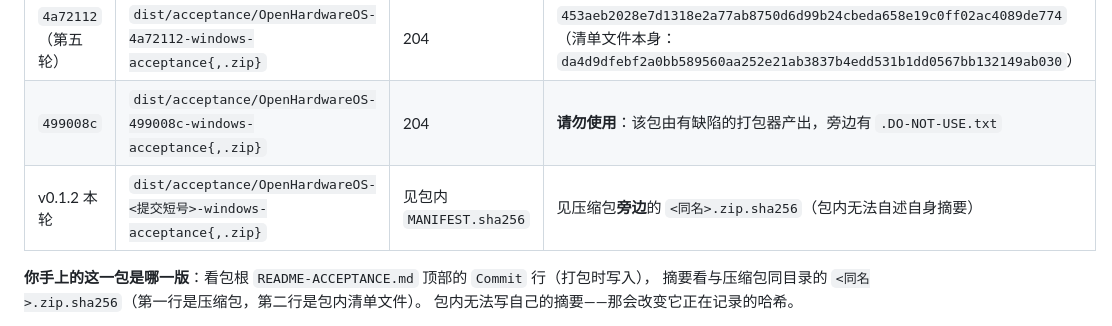
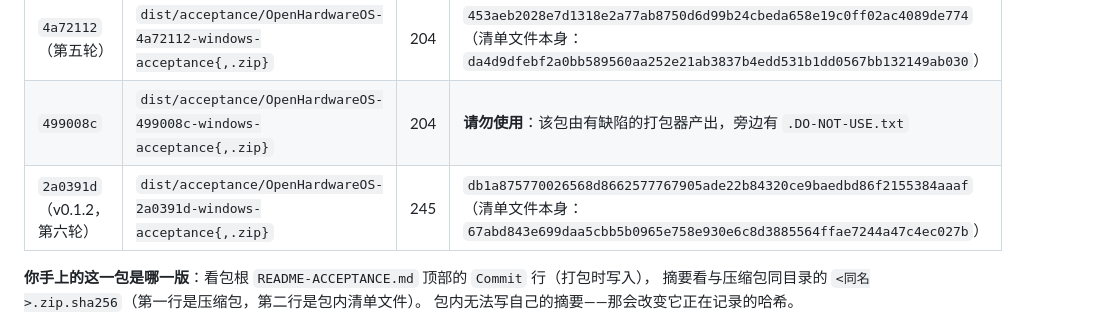
Before and after one commit to SvenKunkka/OpenHardwareOS, a Markdown page: docs/windows-validation/ACCEPTANCE-ENTRY.md, the part around the change. Drawn GitHub-style.

Commit message:
docs: record the v0.1.2 source package and its digests
Built from commit 2a0391d with scripts/make-acceptance-package.sh: 245 files,
archive db1a875770026568d8662577767905ade22b84320ce9baedbd86f2155384aaaf,
manifest 67abd843e699daa5cbb5b0965e758e930e6c8d3885564ffae7244a47c4ec027b,
with the digests also written beside the archive rather than inside it.

Re-verified after the build, from the package's own contents: all 245 manifest
entries match on disk, nothing is listed that is absent, nothing is present that
is not listed (the manifest itself is the one expected extra), and both sidecar
lines verify.

This commit is documentation only and follows the packaged commit, exactly as
round 5 did: an artefact cannot contain its own digest, so the shipped entry
points at the sidecar. No package was deleted or overwritten — the packager
refuses that — and packages from rounds 3, 4 and 5 remain in dist/acceptance/.

```diff
--- a/docs/windows-validation/ACCEPTANCE-ENTRY.md
+++ b/docs/windows-validation/ACCEPTANCE-ENTRY.md
@@ -52,7 +52,7 @@
 | `5fd8c23`（第四轮） | `dist/acceptance/OpenHardwareOS-5fd8c23-windows-acceptance{,.zip}` | 201 | `fddcd1886ca96c1ed119b7b6b90202b2fb538cff0e82bb980dd503654ab05e4d` |
 | `4a72112`（第五轮） | `dist/acceptance/OpenHardwareOS-4a72112-windows-acceptance{,.zip}` | 204 | `453aeb2028e7d1318e2a77ab8750d6d99b24cbeda658e19c0ff02ac4089de774`（清单文件本身：`da4d9dfebf2a0bb589560aa252e21ab3837b4edd531b1dd0567bb132149ab030`） |
 | `499008c` | `dist/acceptance/OpenHardwareOS-499008c-windows-acceptance{,.zip}` | 204 | **请勿使用**：该包由有缺陷的打包器产出，旁边有 `.DO-NOT-USE.txt` |
-| v0.1.2 本轮 | `dist/acceptance/OpenHardwareOS-<提交短号>-windows-acceptance{,.zip}` | 见包内 `MANIFEST.sha256` | 见压缩包**旁边**的 `<同名>.zip.sha256`（包内无法自述自身摘要） |
+| `2a0391d`（v0.1.2，第六轮） | `dist/acceptance/OpenHardwareOS-2a0391d-windows-acceptance{,.zip}` | 245 | `db1a875770026568d8662577767905ade22b84320ce9baedbd86f2155384aaaf`（清单文件本身：`67abd843e699daa5cbb5b0965e758e930e6c8d3885564ffae7244a47c4ec027b`） |
 
 **你手上的这一包是哪一版**：看包根 `README-ACCEPTANCE.md` 顶部的 `Commit` 行（打包时写入），
 摘要看与压缩包同目录的 `<同名>.zip.sha256`（第一行是压缩包，第二行是包内清单文件）。
```
